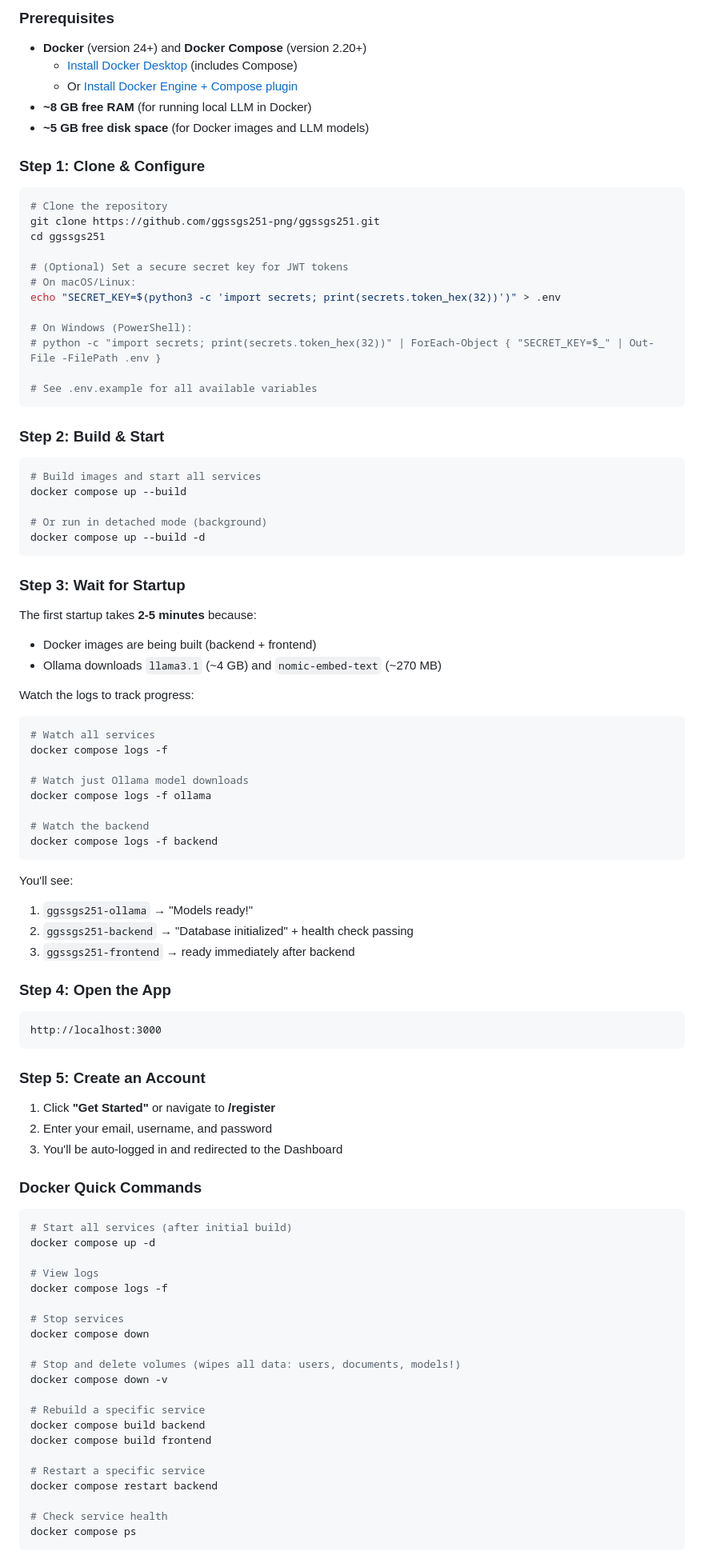
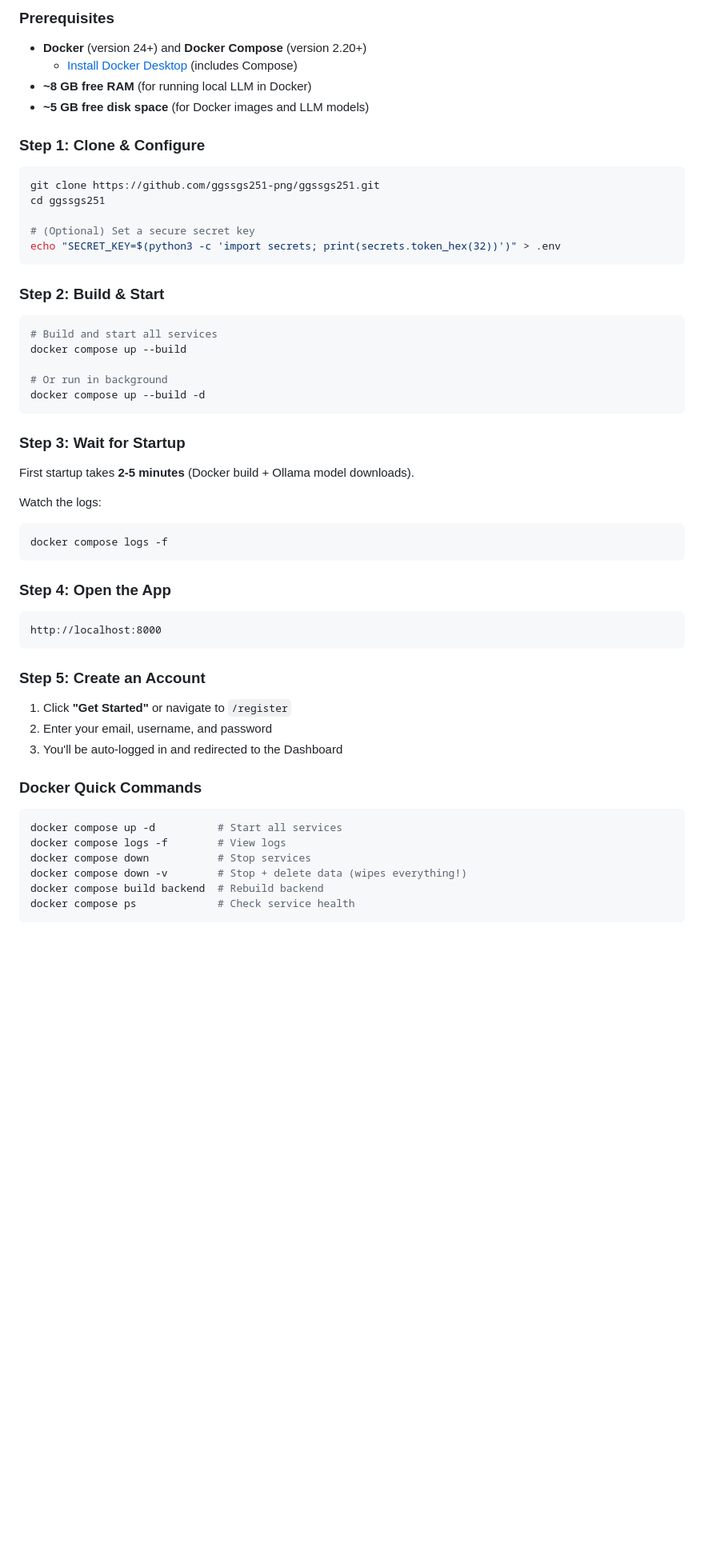
Before and after one commit to ggssgs251-png/ggssgs251, a Markdown page: README.md, the part around one of its changes. Shown at 80% size. Drawn GitHub-style; blank space fills up the shorter version.

````diff
--- a/README.md
+++ b/README.md
@@ -115,95 +114,57 @@ The fastest way to get everything running is with Docker Compose. This starts th
 
 - **Docker** (version 24+) and **Docker Compose** (version 2.20+)
   - [Install Docker Desktop](https://docs.docker.com/get-docker/) (includes Compose)
-  - Or [Install Docker Engine + Compose plugin](https://docs.docker.com/engine/install/)
 - **~8 GB free RAM** (for running local LLM in Docker)
 - **~5 GB free disk space** (for Docker images and LLM models)
 
 ### Step 1: Clone & Configure
 
 ```bash
-# Clone the repository
 git clone https://github.com/ggssgs251-png/ggssgs251.git
 cd ggssgs251
 
-# (Optional) Set a secure secret key for JWT tokens
-# On macOS/Linux:
+# (Optional) Set a secure secret key
 echo "SECRET_KEY=$(python3 -c 'import secrets; print(secrets.token_hex(32))')" > .env
-
-# On Windows (PowerShell):
-# python -c "import secrets; print(secrets.token_hex(32))" | ForEach-Object { "SECRET_KEY=$_" | Out-File -FilePath .env }
-
-# See .env.example for all available variables
 ```
 
 ### Step 2: Build & Start
 
 ```bash
-# Build images and start all services
+# Build and start all services
 docker compose up --build
 
-# Or run in detached mode (background)
+# Or run in background
 docker compose up --build -d
 ```
 
 ### Step 3: Wait for Startup
 
-The first startup takes **2-5 minutes** because:
-- Docker images are being built (backend + frontend)
-- Ollama downloads `llama3.1` (~4 GB) and `nomic-embed-text` (~270 MB)
+First startup takes **2-5 minutes** (Docker build + Ollama model downloads).
 
-Watch the logs to track progress:
-
+Watch the logs:
 ```bash
-# Watch all services
 docker compose logs -f
-
-# Watch just Ollama model downloads
-docker compose logs -f ollama
-
-# Watch the backend
-docker compose logs -f backend
 ```
-
-You'll see:
-1. `ggssgs251-ollama` → "Models ready!"
-2. `ggssgs251-backend` → "Database initialized" + health check passing
-3. `ggssgs251-frontend` → ready immediately after backend
 
 ### Step 4: Open the App
 
 ```
-http://localhost:3000
+http://localhost:8000
 ```
 
 ### Step 5: Create an Account
 
-1. Click **"Get Started"** or navigate to **/register**
+1. Click **"Get Started"** or navigate to `/register`
 2. Enter your email, username, and password
 3. You'll be auto-logged in and redirected to the Dashboard
 
 ### Docker Quick Commands
 
 ```bash
-# Start all services (after initial build)
-docker compose up -d
-
-# View logs
-docker compose logs -f
-
-# Stop services
-docker compose down
-
-# Stop and delete volumes (wipes all data: users, documents, models!)
-docker compose down -v
-
-# Rebuild a specific service
-docker compose build backend
-docker compose build frontend
-
-# Restart a specific service
-docker compose restart backend
-
-# Check service health
-docker compose ps
+docker compose up -d          # Start all services
+docker compose logs -f        # View logs
+docker compose down           # Stop services
+docker compose down -v        # Stop + delete data (wipes everything!)
+docker compose build backend  # Rebuild backend
+docker compose ps             # Check service health
 ```
````
Also changed, not shown: other parts of README.md (+174 -211 lines).
